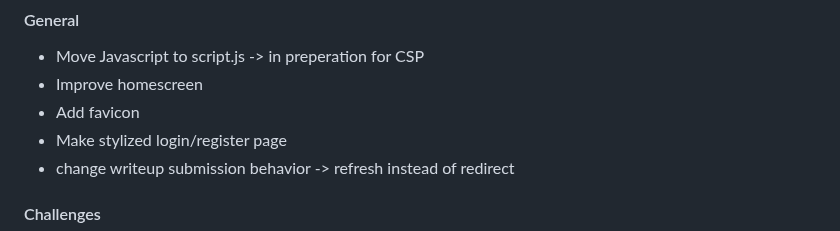
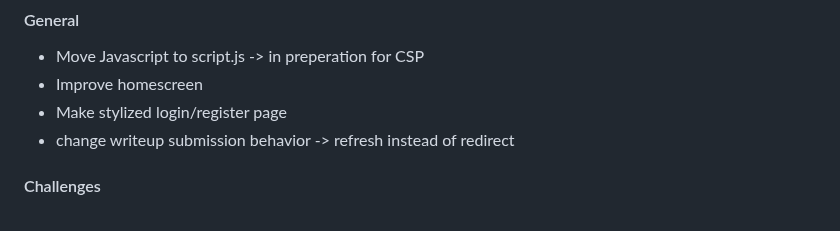
Before and after one commit to StudSec/pwncrates, a Markdown page: README.md, the part around the change. Drawn GitHub-style.

Commit message:
Updated TODO's

```diff
--- a/README.md
+++ b/README.md
@@ -114,7 +114,6 @@ https://git-scm.com/docs/git-credential-store
 #### General
 - Move Javascript to script.js -> in preperation for CSP
 - Improve homescreen
-- Add favicon
 - Make stylized login/register page
 - change writeup submission behavior -> refresh instead of redirect
 
```
